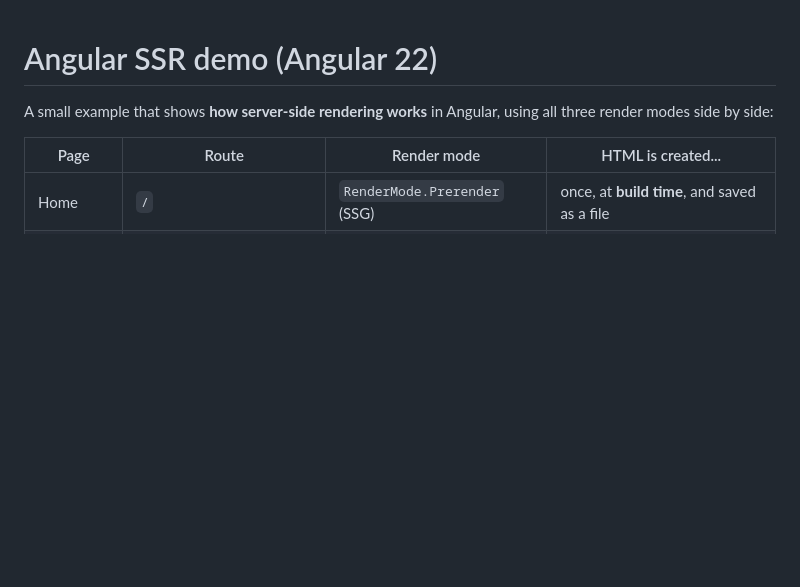
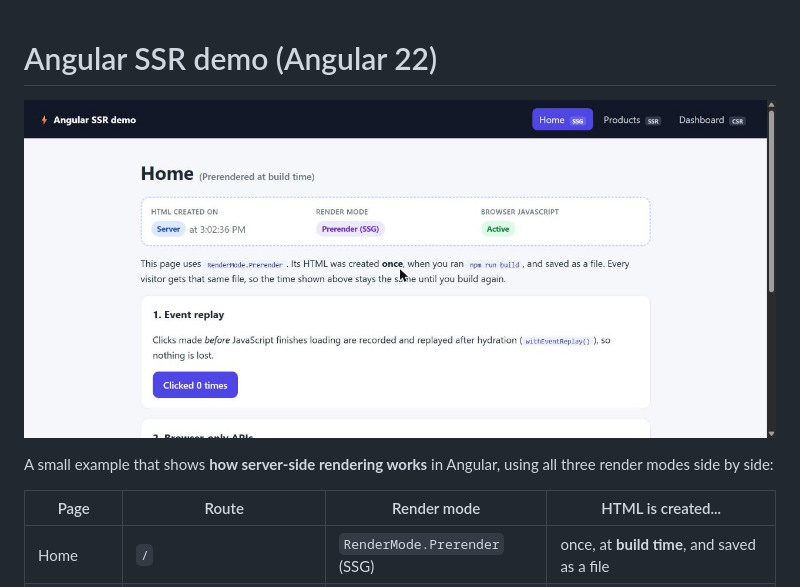
Before and after one commit to SmartySinghal/server-side-rendering, a Markdown page: README.md, the part around the change. Drawn GitHub-style; pictures changed too: docs/screenshot.jpg (added); blank space fills up the shorter version.

Commit message:
Add screenshot to README
Co-Authored-By: Claude Opus 5.5 <noreply@anthropic.com>

```diff
--- a/README.md
+++ b/README.md
@@ -1,4 +1,6 @@
 # Angular SSR demo (Angular 22)
+
+![Screenshot](docs/screenshot.jpg)
 
 A small example that shows **how server-side rendering works** in Angular, using all
 three render modes side by side:
```
